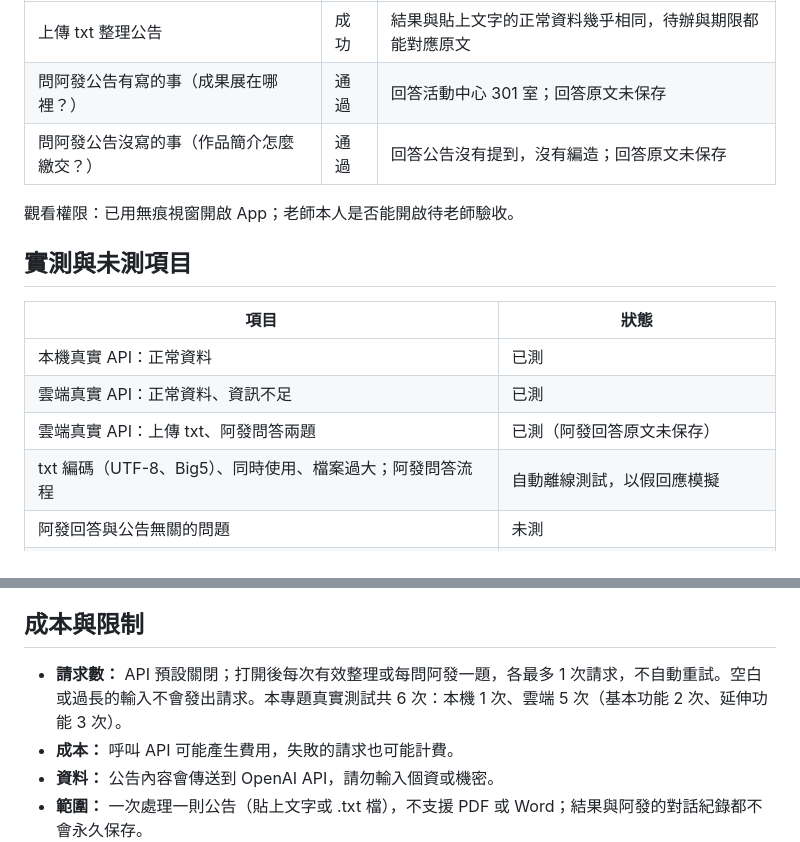
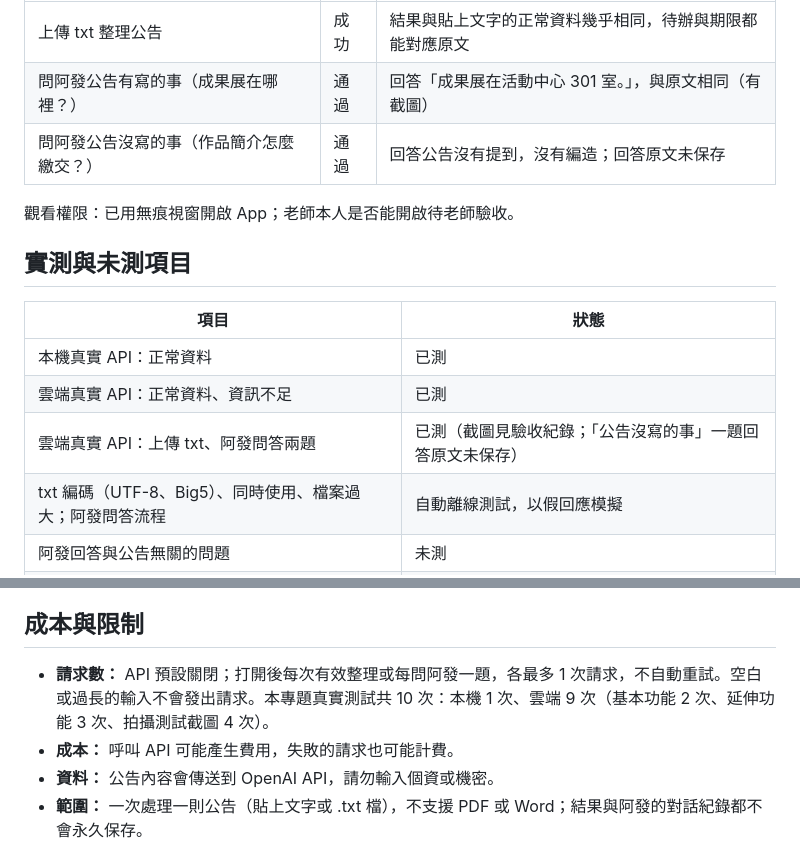
Before and after one commit to Lin10150409/115-1-genAI-App, a Markdown page: Midterm Mini-Project/README.md, 2 parts joined by grey strips. Drawn GitHub-style.

```diff
--- a/Midterm Mini-Project/README.md
+++ b/Midterm Mini-Project/README.md
@@ -103,7 +103,7 @@ OPENAI_MODEL=gpt-5.4-mini
 | 測試 | 結果 | 人工核對 |
 |---|---|---|
 | 上傳 txt 整理公告 | 成功 | 結果與貼上文字的正常資料幾乎相同，待辦與期限都能對應原文 |
-| 問阿發公告有寫的事（成果展在哪裡？） | 通過 | 回答活動中心 301 室；回答原文未保存 |
+| 問阿發公告有寫的事（成果展在哪裡？） | 通過 | 回答「成果展在活動中心 301 室。」，與原文相同（有截圖） |
 | 問阿發公告沒寫的事（作品簡介怎麼繳交？） | 通過 | 回答公告沒有提到，沒有編造；回答原文未保存 |
 
 觀看權限：已用無痕視窗開啟 App；老師本人是否能開啟待老師驗收。
@@ -114,7 +114,7 @@ OPENAI_MODEL=gpt-5.4-mini
 |---|---|
 | 本機真實 API：正常資料 | 已測 |
 | 雲端真實 API：正常資料、資訊不足 | 已測 |
-| 雲端真實 API：上傳 txt、阿發問答兩題 | 已測（阿發回答原文未保存） |
+| 雲端真實 API：上傳 txt、阿發問答兩題 | 已測（截圖見驗收紀錄；「公告沒寫的事」一題回答原文未保存） |
 | txt 編碼（UTF-8、Big5）、同時使用、檔案過大；阿發問答流程 | 自動離線測試，以假回應模擬 |
 | 阿發回答與公告無關的問題 | 未測 |
 | 空白、過長、缺金鑰 | 自動離線測試，未發出請求 |
@@ -129,7 +129,7 @@ OPENAI_MODEL=gpt-5.4-mini
 
 ## 成本與限制
 
-- **請求數：** API 預設關閉；打開後每次有效整理或每問阿發一題，各最多 1 次請求，不自動重試。空白或過長的輸入不會發出請求。本專題真實測試共 6 次：本機 1 次、雲端 5 次（基本功能 2 次、延伸功能 3 次）。
+- **請求數：** API 預設關閉；打開後每次有效整理或每問阿發一題，各最多 1 次請求，不自動重試。空白或過長的輸入不會發出請求。本專題真實測試共 10 次：本機 1 次、雲端 9 次（基本功能 2 次、延伸功能 3 次、拍攝測試截圖 4 次）。
 - **成本：** 呼叫 API 可能產生費用，失敗的請求也可能計費。
 - **資料：** 公告內容會傳送到 OpenAI API，請勿輸入個資或機密。
 - **範圍：** 一次處理一則公告（貼上文字或 .txt 檔），不支援 PDF 或 Word；結果與阿發的對話紀錄都不會永久保存。
```
Also changed, not shown: Midterm Mini-Project/第08週_課堂簡化版_專題設計與驗收紀錄.md (+33 -2 lines), Midterm Mini-Project/images/01_cloud_offline_check.png (added), Midterm Mini-Project/images/02_normal_result.png (added), Midterm Mini-Project/images/03_insufficient_result.png (added), Midterm Mini-Project/images/04_both_input_error.png (added), Midterm Mini-Project/images/05_txt_upload_and_afa.png (added).
